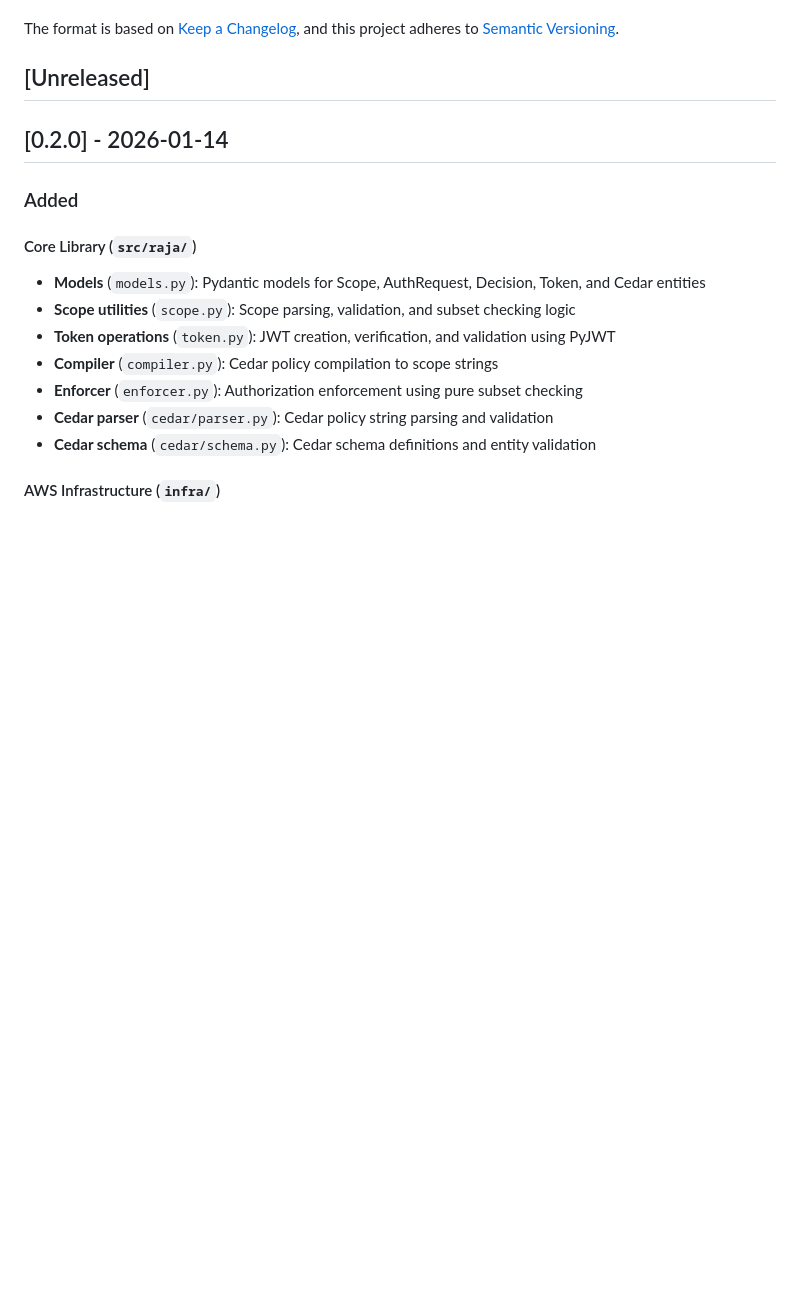
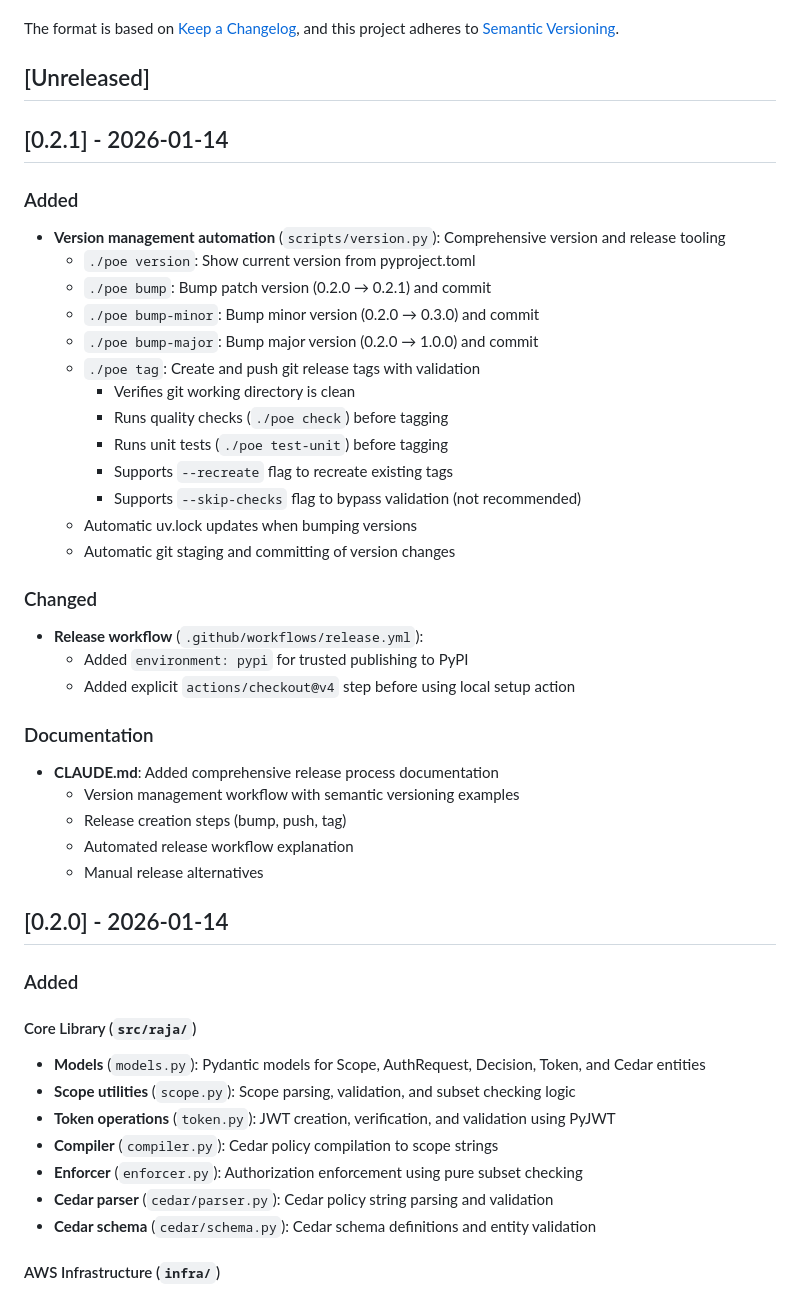
Before and after one commit to quiltdata/raja, a Markdown page: CHANGELOG.md, the part around one of its changes. Drawn GitHub-style; blank space fills up the shorter version.

Commit message:
Update CHANGELOG.md for v0.2.1 release

```diff
--- a/CHANGELOG.md
+++ b/CHANGELOG.md
@@ -6,6 +7,38 @@ The format is based on [Keep a Changelog](https://keepachangelog.com/en/1.0.0/),
 and this project adheres to [Semantic Versioning](https://semver.org/spec/v2.0.0.html).
 
 ## [Unreleased]
+
+## [0.2.1] - 2026-01-14
+
+### Added
+
+- **Version management automation** (`scripts/version.py`): Comprehensive version and release tooling
+  - `./poe version`: Show current version from pyproject.toml
+  - `./poe bump`: Bump patch version (0.2.0 → 0.2.1) and commit
+  - `./poe bump-minor`: Bump minor version (0.2.0 → 0.3.0) and commit
+  - `./poe bump-major`: Bump major version (0.2.0 → 1.0.0) and commit
+  - `./poe tag`: Create and push git release tags with validation
+    - Verifies git working directory is clean
+    - Runs quality checks (`./poe check`) before tagging
+    - Runs unit tests (`./poe test-unit`) before tagging
+    - Supports `--recreate` flag to recreate existing tags
+    - Supports `--skip-checks` flag to bypass validation (not recommended)
+  - Automatic uv.lock updates when bumping versions
+  - Automatic git staging and committing of version changes
+
+### Changed
+
+- **Release workflow** (`.github/workflows/release.yml`):
+  - Added `environment: pypi` for trusted publishing to PyPI
+  - Added explicit `actions/checkout@v4` step before using local setup action
+
+### Documentation
+
+- **CLAUDE.md**: Added comprehensive release process documentation
+  - Version management workflow with semantic versioning examples
+  - Release creation steps (bump, push, tag)
+  - Automated release workflow explanation
+  - Manual release alternatives
 
 ## [0.2.0] - 2026-01-14
 
```
Also changed, not shown: other parts of CHANGELOG.md (+2 -0 lines).
